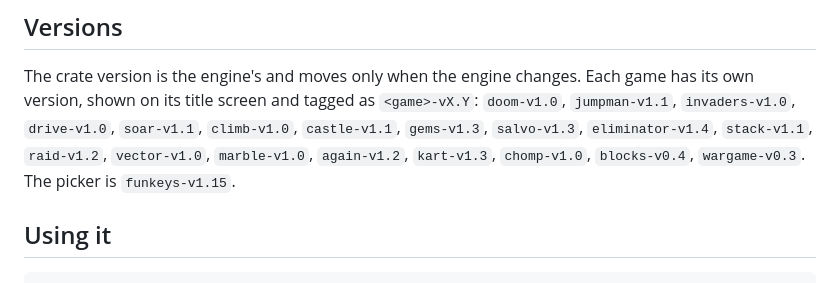
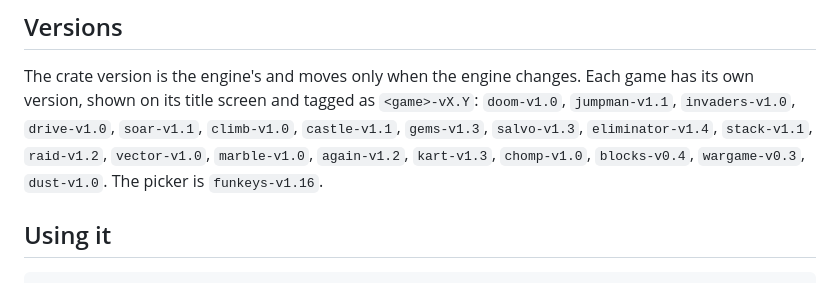
Before and after one commit to isene/funkey, a Markdown page: README.md, the part around the change. Rendered like a GitHub page.

Commit message:
README: dust-v1.0 and funkeys-v1.16 in the tag list
Co-Authored-By: Claude Fable 5.2 <noreply@anthropic.com>

```diff
--- a/README.md
+++ b/README.md
@@ -189,7 +189,7 @@ writes the last frame. `DOOM_BENCH=1` times the renderer.
 The crate version is the engine's and moves only when the engine
 changes. Each game has its own version, shown on its title screen and
 tagged as `<game>-vX.Y`: `doom-v1.0`, `jumpman-v1.1`, `invaders-v1.0`,
-`drive-v1.0`, `soar-v1.1`, `climb-v1.0`, `castle-v1.1`, `gems-v1.3`, `salvo-v1.3`, `eliminator-v1.4`, `stack-v1.1`, `raid-v1.2`, `vector-v1.0`, `marble-v1.0`, `again-v1.2`, `kart-v1.3`, `chomp-v1.0`, `blocks-v0.4`, `wargame-v0.3`. The picker is `funkeys-v1.15`.
+`drive-v1.0`, `soar-v1.1`, `climb-v1.0`, `castle-v1.1`, `gems-v1.3`, `salvo-v1.3`, `eliminator-v1.4`, `stack-v1.1`, `raid-v1.2`, `vector-v1.0`, `marble-v1.0`, `again-v1.2`, `kart-v1.3`, `chomp-v1.0`, `blocks-v0.4`, `wargame-v0.3`, `dust-v1.0`. The picker is `funkeys-v1.16`.
 
 ## Using it
 
```
